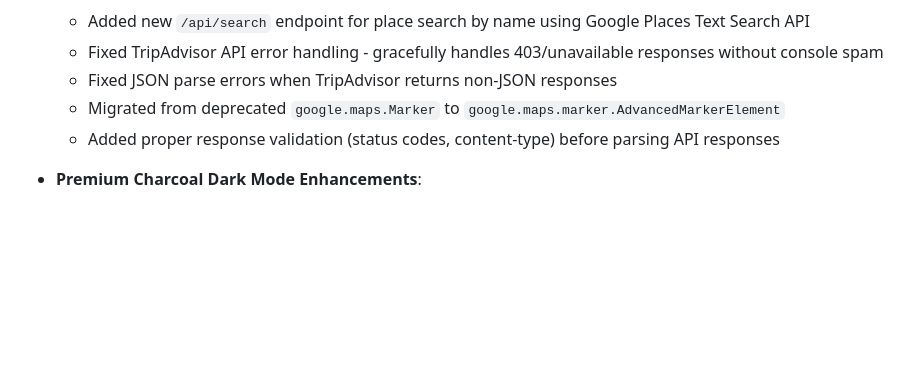
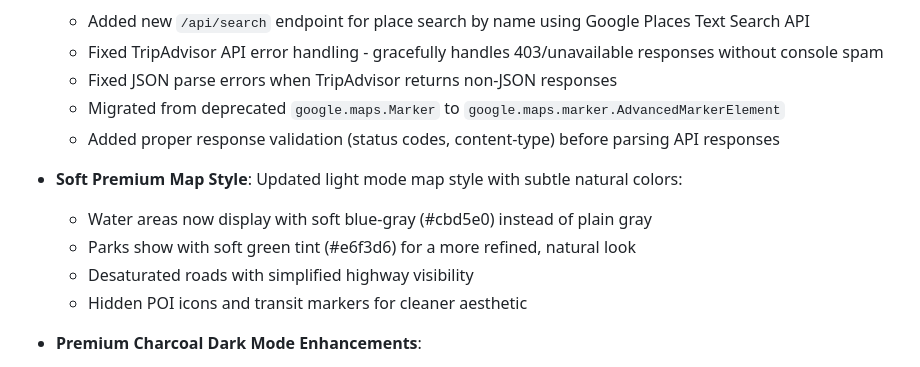
Before and after one commit to akivafriedmann/TravelBuddy, a Markdown page: replit.md, the part around the change. Rendered like a GitHub page; blank space fills up the shorter version.

Commit message:
Update the map's appearance with a softer, more natural style
Apply a new "Soft Premium" style to the light mode map, enhancing water and park colors, and simplifying road and POI visibility.

Replit-Commit-Author: Agent
Replit-Commit-Session-Id: 928346e8-dbec-493c-82f5-74beb298f473
Replit-Commit-Checkpoint-Type: full_checkpoint
Replit-Commit-Event-Id: 09aa8c36-95ba-4ae3-8b83-7ee9b6f07af4
Replit-Commit-Screenshot-Url: https://storage.googleapis.com/screenshot-production-us-central1/f121b68b-d9ea-4b66-b7e7-8db9c4216f9a/928346e8-dbec-493c-82f5-74beb298f473/Es0E48Z

```diff
--- a/replit.md
+++ b/replit.md
@@ -141,6 +141,12 @@ Preferred communication style: Simple, everyday language.
   - Migrated from deprecated `google.maps.Marker` to `google.maps.marker.AdvancedMarkerElement`
   - Added proper response validation (status codes, content-type) before parsing API responses
 
+- **Soft Premium Map Style**: Updated light mode map style with subtle natural colors:
+  - Water areas now display with soft blue-gray (#cbd5e0) instead of plain gray
+  - Parks show with soft green tint (#e6f3d6) for a more refined, natural look
+  - Desaturated roads with simplified highway visibility
+  - Hidden POI icons and transit markers for cleaner aesthetic
+
 - **Premium Charcoal Dark Mode Enhancements**:
   - Deep charcoal background (#121212) for body in dark mode
   - Card backgrounds set to #1E1E1E for subtle contrast
```
